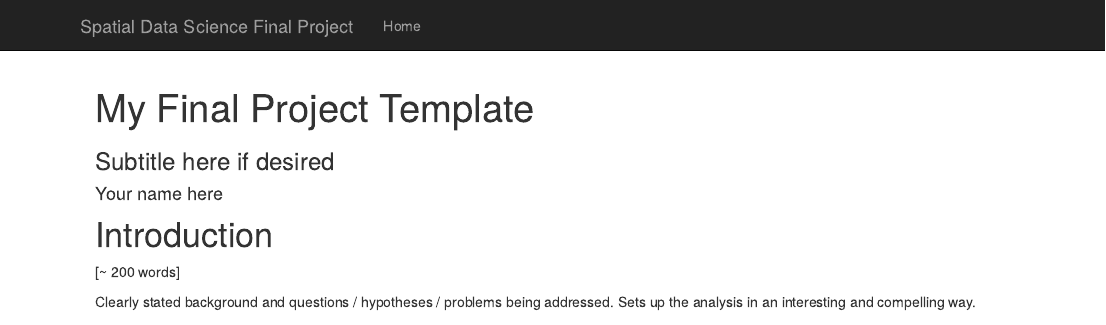
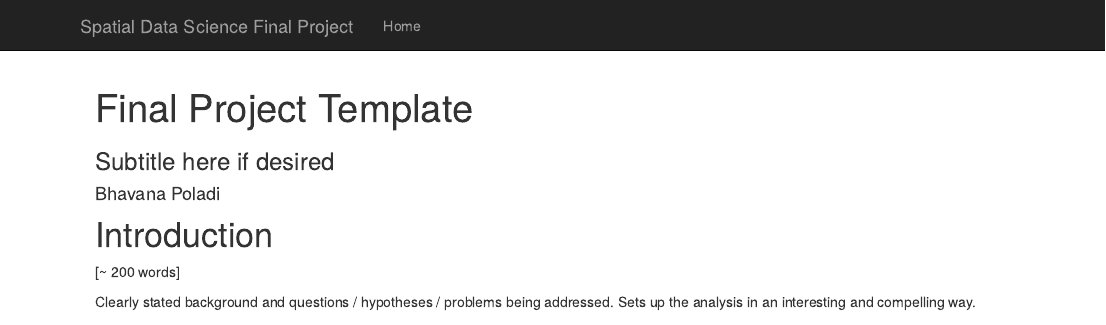
Before and after one commit to geo511-2020/geo511-2020-project-BhavanaPoladi, an R Markdown document (index.Rmd): the page in a window 1100 px wide, from its top. Rendered offline with R 4.5, knitr and Pandoc, with nearby package versions; code that draws random numbers runs with fixed seeds of ours; some code elsewhere in the file could not run offline.

Commit message:
Creating a website for final project

```diff
--- a/index.Rmd
+++ b/index.Rmd
@@ -1,6 +1,6 @@
 ---
-title: "My Final Project Template"
-author: Your name here
+title: "Final Project Template"
+author: Bhavana Poladi
 subtitle: Subtitle here if desired
 ---
 
```
Also changed, not shown: 1 other file.
